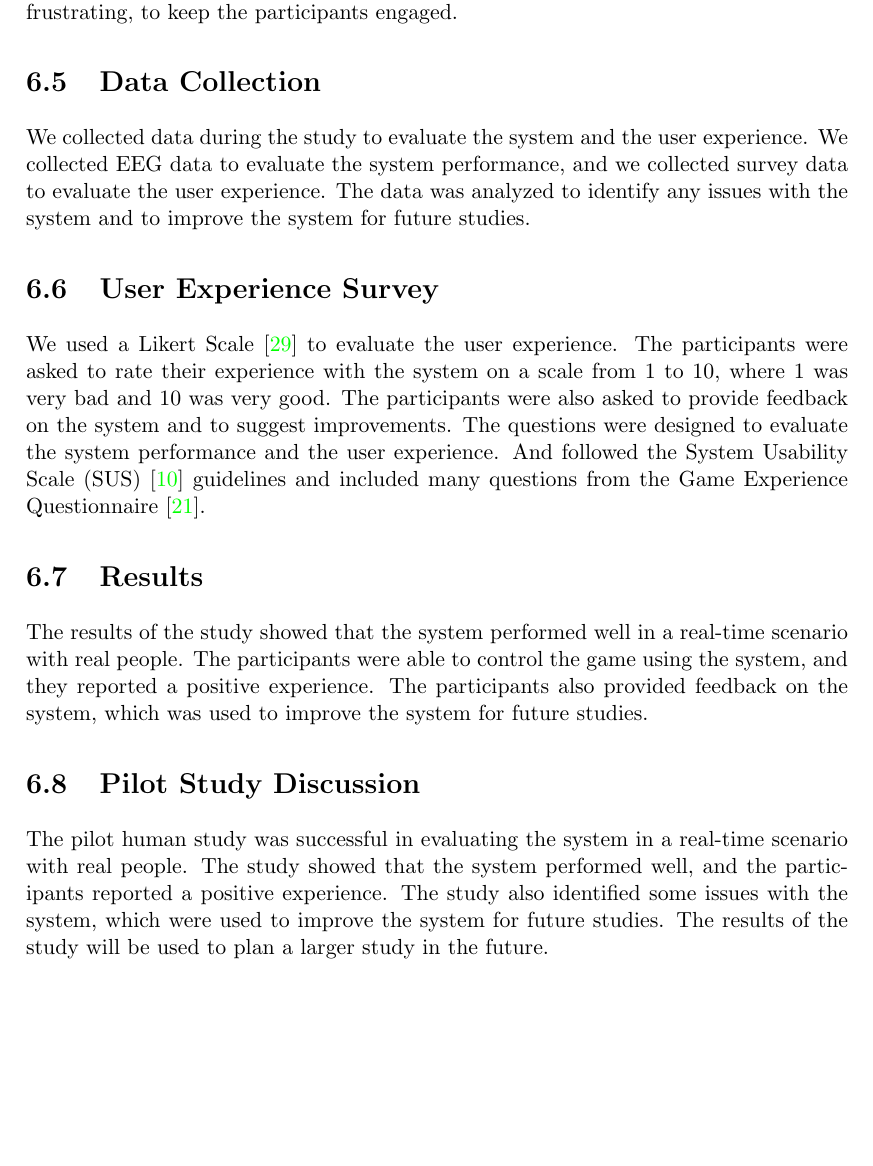
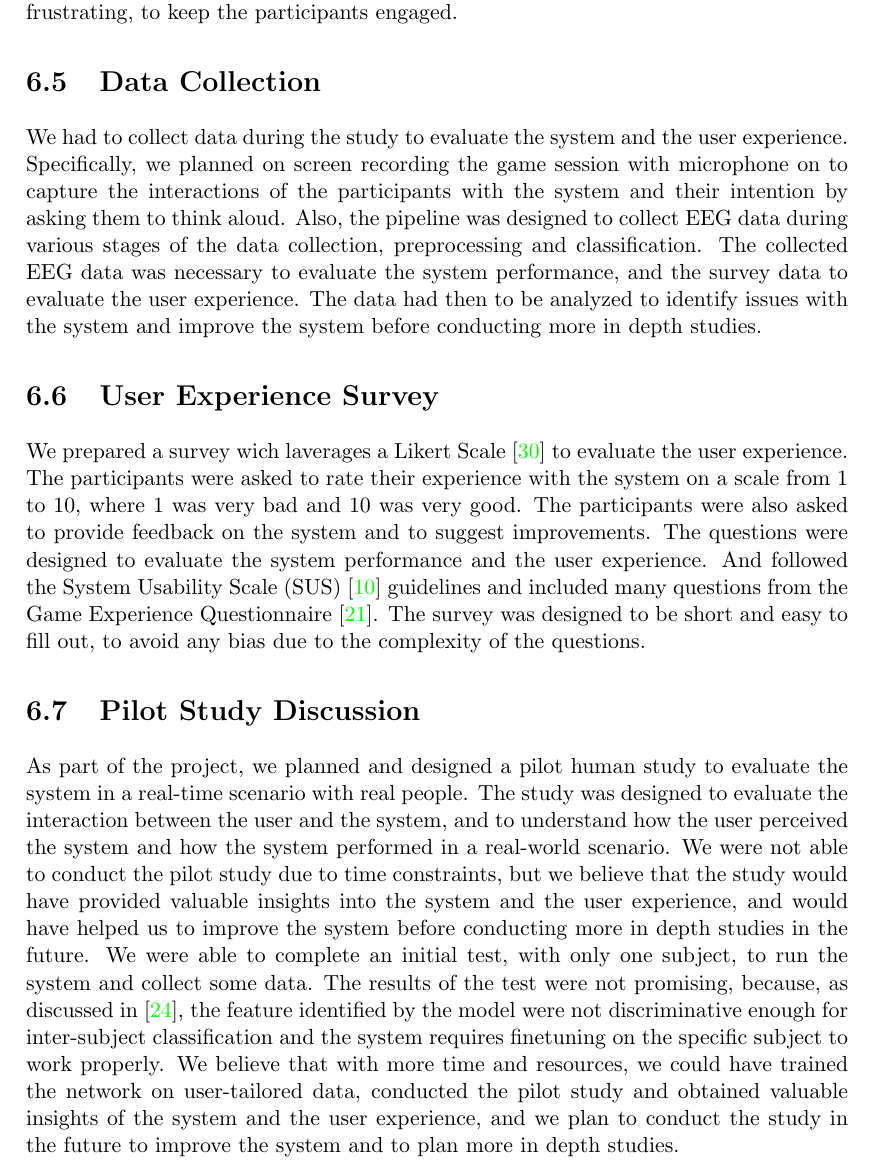
Before and after one commit to HarlockOfficial/MsThesisDocument, a LaTeX thesis (thesis.tex, which reads Sections/human_study.tex): part of page 36 of 49, cut so that both start at the same text, the shorter picture padded with empty space. Compiled offline with pdfLaTeX.

Commit message:
[add] human study draft

```diff
--- a/Sections/human_study.tex
+++ b/Sections/human_study.tex
@@ -37,24 +36,24 @@ The player could control the character by performing motor imagery tasks, such a
 The game was designed to be challenging but not frustrating, to keep the participants engaged.
 
 \section{Data Collection}
-We collected data during the study to evaluate the system and the user experience.
-We collected EEG data to evaluate the system performance, and we collected survey data to evaluate the user experience.
-The data was analyzed to identify any issues with the system and to improve the system for future studies.
+We had to collect data during the study to evaluate the system and the user experience.
+Specifically, we planned on screen recording the game session with microphone on to capture the interactions of the participants with the system and their intention by asking them to think aloud.
+Also, the pipeline was designed to collect EEG data during various stages of the data collection, preprocessing and classification.
+The collected EEG data was necessary to evaluate the system performance, and the survey data to evaluate the user experience.
+The data had then to be analyzed to identify issues with the system and improve the system before conducting more in depth studies.
 
 \section{User Experience Survey}
-We used a Likert Scale~\cite{likert1932technique} to evaluate the user experience.
+We prepared a survey wich laverages a Likert Scale~\cite{likert1932technique} to evaluate the user experience.
 The participants were asked to rate their experience with the system on a scale from 1 to 10, where 1 was very bad and 10 was very good.
 The participants were also asked to provide feedback on the system and to suggest improvements.
 The questions were designed to evaluate the system performance and the user experience.
 And followed the System Usability Scale (SUS)~\cite{brooke1996sus} guidelines and included many questions from the Game Experience Questionnaire~\cite{ijsselsteijn2013game}.
-
-\section{Results}
-The results of the study showed that the system performed well in a real-time scenario with real people.
-The participants were able to control the game using the system, and they reported a positive experience.
-The participants also provided feedback on the system, which was used to improve the system for future studies.
+The survey was designed to be short and easy to fill out, to avoid any bias due to the complexity of the questions.
 
 \section{Pilot Study Discussion}
-The pilot human study was successful in evaluating the system in a real-time scenario with real people.
-The study showed that the system performed well, and the participants reported a positive experience.
-The study also identified some issues with the system, which were used to improve the system for future studies.
-The results of the study will be used to plan a larger study in the future.
+As part of the project, we planned and designed a pilot human study to evaluate the system in a real-time scenario with real people.
+The study was designed to evaluate the interaction between the user and the system, and to understand how the user perceived the system and how the system performed in a real-world scenario.
+We were not able to conduct the pilot study due to time constraints, but we believe that the study would have provided valuable insights into the system and the user experience, and would have helped us to improve the system before conducting more in depth studies in the future.
+We were able to complete an initial test, with only one subject, to run the system and collect some data.
+The results of the test were not promising, because, as discussed in~\cite{jia2023excellent}, the feature identified by the model were not discriminative enough for inter-subject classification and the system requires finetuning on the specific subject to work properly.
+We believe that with more time and resources, we could have trained the network on user-tailored data, conducted the pilot study and obtained valuable insights of the system and the user experience, and we plan to conduct the study in the future to improve the system and to plan more in depth studies.
```
Also changed, not shown: biblio.bib (+10 -0 lines), Sections/human_study.tex (13 more changed lines).
